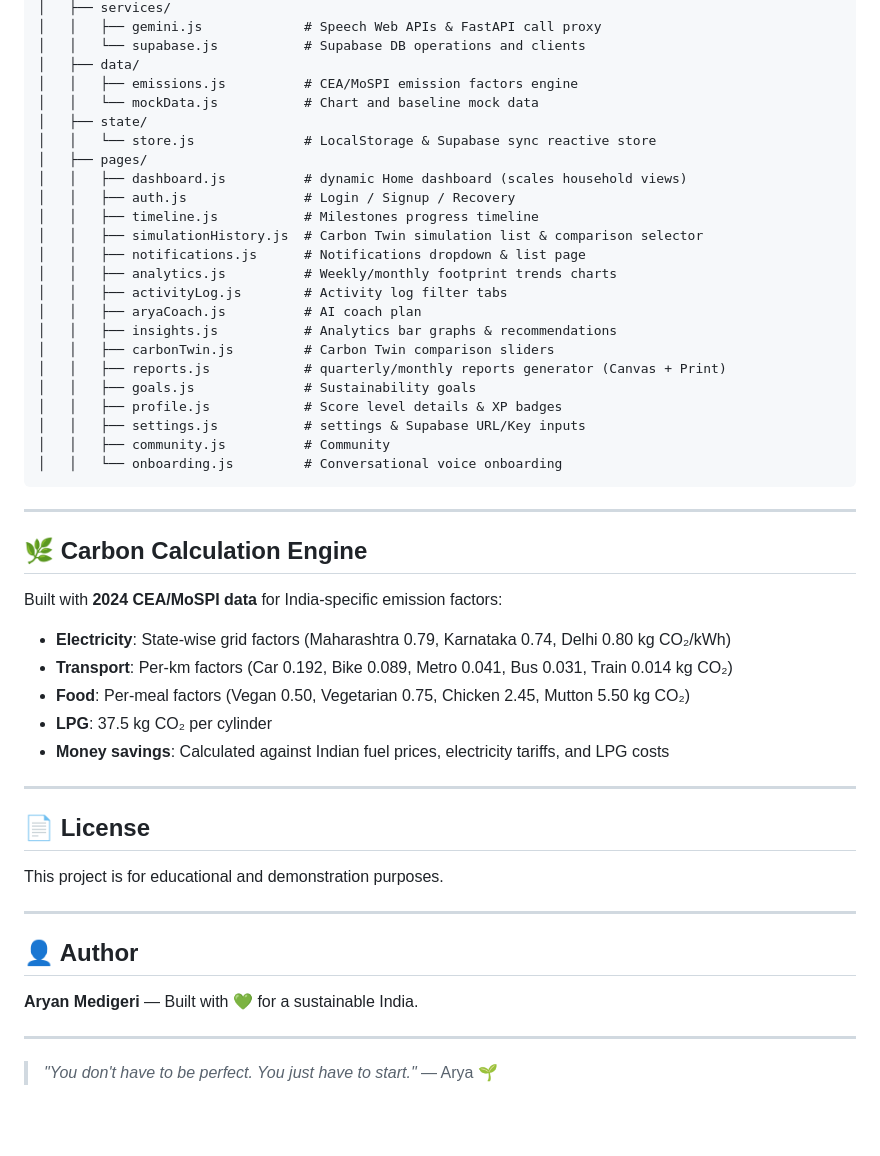
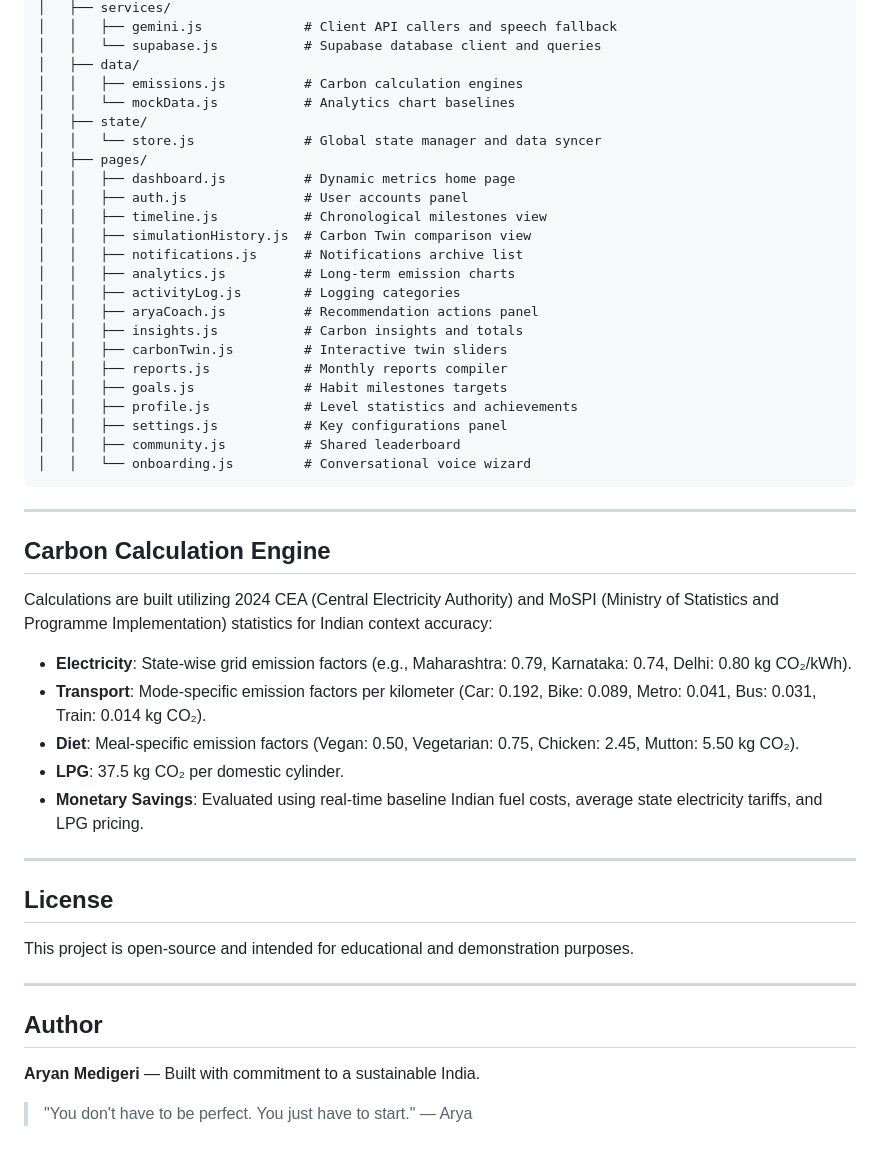
Before and after one commit to AryanMedigeri08/sustaina, a Markdown page: README.md, the part around one of its changes. Drawn GitHub-style; blank space fills up the shorter version.

Commit message:
docs: Update README.md to be professional and minimal on emojis

````diff
--- a/README.md
+++ b/README.md
@@ -126,53 +116,51 @@ sustaina/
 │   ├── services/
-│   │   ├── gemini.js             # Speech Web APIs & FastAPI call proxy
-│   │   └── supabase.js           # Supabase DB operations and clients
+│   │   ├── gemini.js             # Client API callers and speech fallback
+│   │   └── supabase.js           # Supabase database client and queries
 │   ├── data/
-│   │   ├── emissions.js          # CEA/MoSPI emission factors engine
-│   │   └── mockData.js           # Chart and baseline mock data
+│   │   ├── emissions.js          # Carbon calculation engines
+│   │   └── mockData.js           # Analytics chart baselines
 │   ├── state/
-│   │   └── store.js              # LocalStorage & Supabase sync reactive store
+│   │   └── store.js              # Global state manager and data syncer
 │   ├── pages/
-│   │   ├── dashboard.js          # dynamic Home dashboard (scales household views)
-│   │   ├── auth.js               # Login / Signup / Recovery
-│   │   ├── timeline.js           # Milestones progress timeline
-│   │   ├── simulationHistory.js  # Carbon Twin simulation list & comparison selector
-│   │   ├── notifications.js      # Notifications dropdown & list page
-│   │   ├── analytics.js          # Weekly/monthly footprint trends charts
-│   │   ├── activityLog.js        # Activity log filter tabs
-│   │   ├── aryaCoach.js          # AI coach plan
-│   │   ├── insights.js           # Analytics bar graphs & recommendations
-│   │   ├── carbonTwin.js         # Carbon Twin comparison sliders
-│   │   ├── reports.js            # quarterly/monthly reports generator (Canvas + Print)
-│   │   ├── goals.js              # Sustainability goals
-│   │   ├── profile.js            # Score level details & XP badges
-│   │   ├── settings.js           # settings & Supabase URL/Key inputs
-│   │   ├── community.js          # Community
-│   │   └── onboarding.js         # Conversational voice onboarding
+│   │   ├── dashboard.js          # Dynamic metrics home page
+│   │   ├── auth.js               # User accounts panel
+│   │   ├── timeline.js           # Chronological milestones view
+│   │   ├── simulationHistory.js  # Carbon Twin comparison view
+│   │   ├── notifications.js      # Notifications archive list
+│   │   ├── analytics.js          # Long-term emission charts
+│   │   ├── activityLog.js        # Logging categories
+│   │   ├── aryaCoach.js          # Recommendation actions panel
+│   │   ├── insights.js           # Carbon insights and totals
+│   │   ├── carbonTwin.js         # Interactive twin sliders
+│   │   ├── reports.js            # Monthly reports compiler
+│   │   ├── goals.js              # Habit milestones targets
+│   │   ├── profile.js            # Level statistics and achievements
+│   │   ├── settings.js           # Key configurations panel
+│   │   ├── community.js          # Shared leaderboard
+│   │   └── onboarding.js         # Conversational voice wizard
 ```
 
 ---
 
-## 🌿 Carbon Calculation Engine
+## Carbon Calculation Engine
 
-Built with **2024 CEA/MoSPI data** for India-specific emission factors:
-- **Electricity**: State-wise grid factors (Maharashtra 0.79, Karnataka 0.74, Delhi 0.80 kg CO₂/kWh)
-- **Transport**: Per-km factors (Car 0.192, Bike 0.089, Metro 0.041, Bus 0.031, Train 0.014 kg CO₂)
-- **Food**: Per-meal factors (Vegan 0.50, Vegetarian 0.75, Chicken 2.45, Mutton 5.50 kg CO₂)
-- **LPG**: 37.5 kg CO₂ per cylinder
-- **Money savings**: Calculated against Indian fuel prices, electricity tariffs, and LPG costs
+Calculations are built utilizing 2024 CEA (Central Electricity Authority) and MoSPI (Ministry of Statistics and Programme Implementation) statistics for Indian context accuracy:
+- **Electricity**: State-wise grid emission factors (e.g., Maharashtra: 0.79, Karnataka: 0.74, Delhi: 0.80 kg CO₂/kWh).
+- **Transport**: Mode-specific emission factors per kilometer (Car: 0.192, Bike: 0.089, Metro: 0.041, Bus: 0.031, Train: 0.014 kg CO₂).
+- **Diet**: Meal-specific emission factors (Vegan: 0.50, Vegetarian: 0.75, Chicken: 2.45, Mutton: 5.50 kg CO₂).
+- **LPG**: 37.5 kg CO₂ per domestic cylinder.
+- **Monetary Savings**: Evaluated using real-time baseline Indian fuel costs, average state electricity tariffs, and LPG pricing.
 
 ---
 
-## 📄 License
+## License
 
-This project is for educational and demonstration purposes.
+This project is open-source and intended for educational and demonstration purposes.
 
 ---
 
-## 👤 Author
+## Author
 
-**Aryan Medigeri** — Built with 💚 for a sustainable India.
+**Aryan Medigeri** — Built with commitment to a sustainable India.
 
----
-
-> *"You don't have to be perfect. You just have to start."* — Arya 🌱
+> "You don't have to be perfect. You just have to start." — Arya
````
Also changed, not shown: other parts of README.md (+81 -91 lines).
